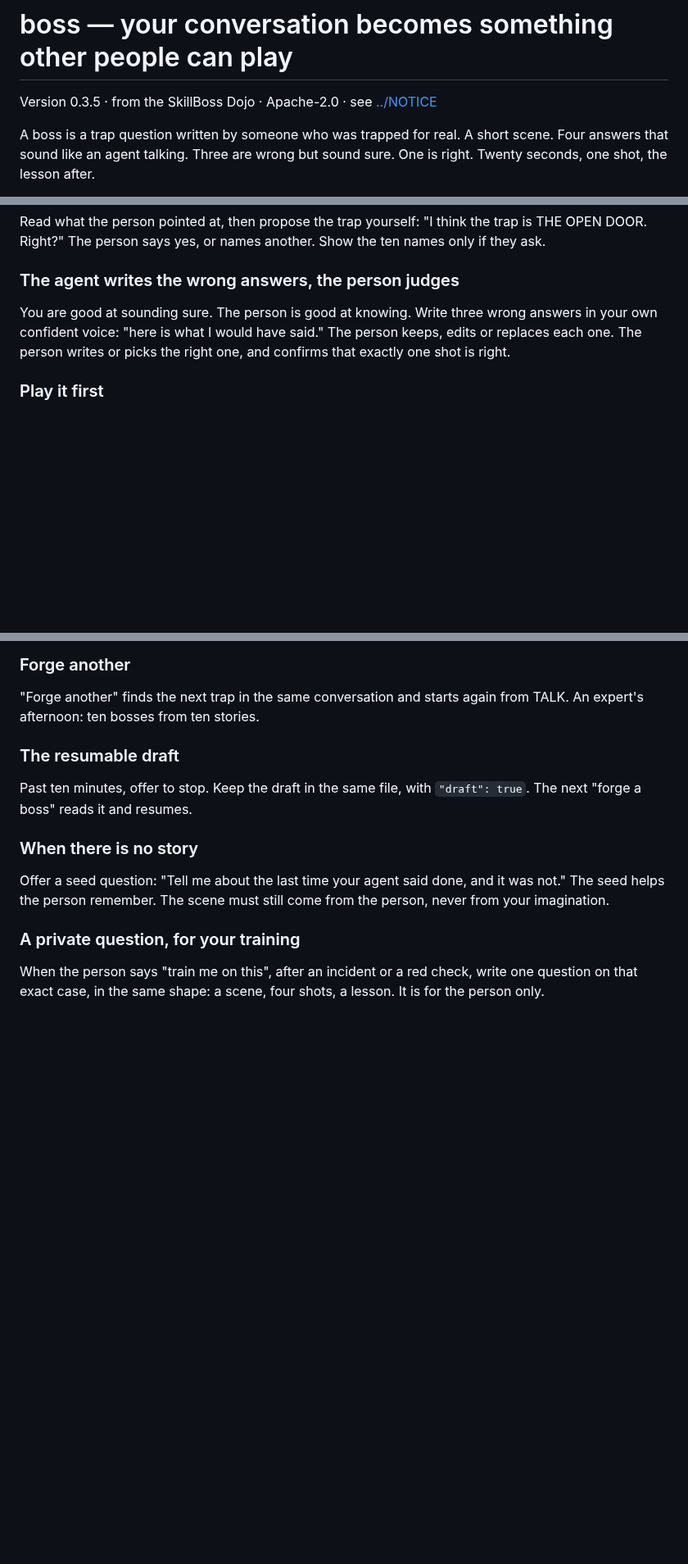
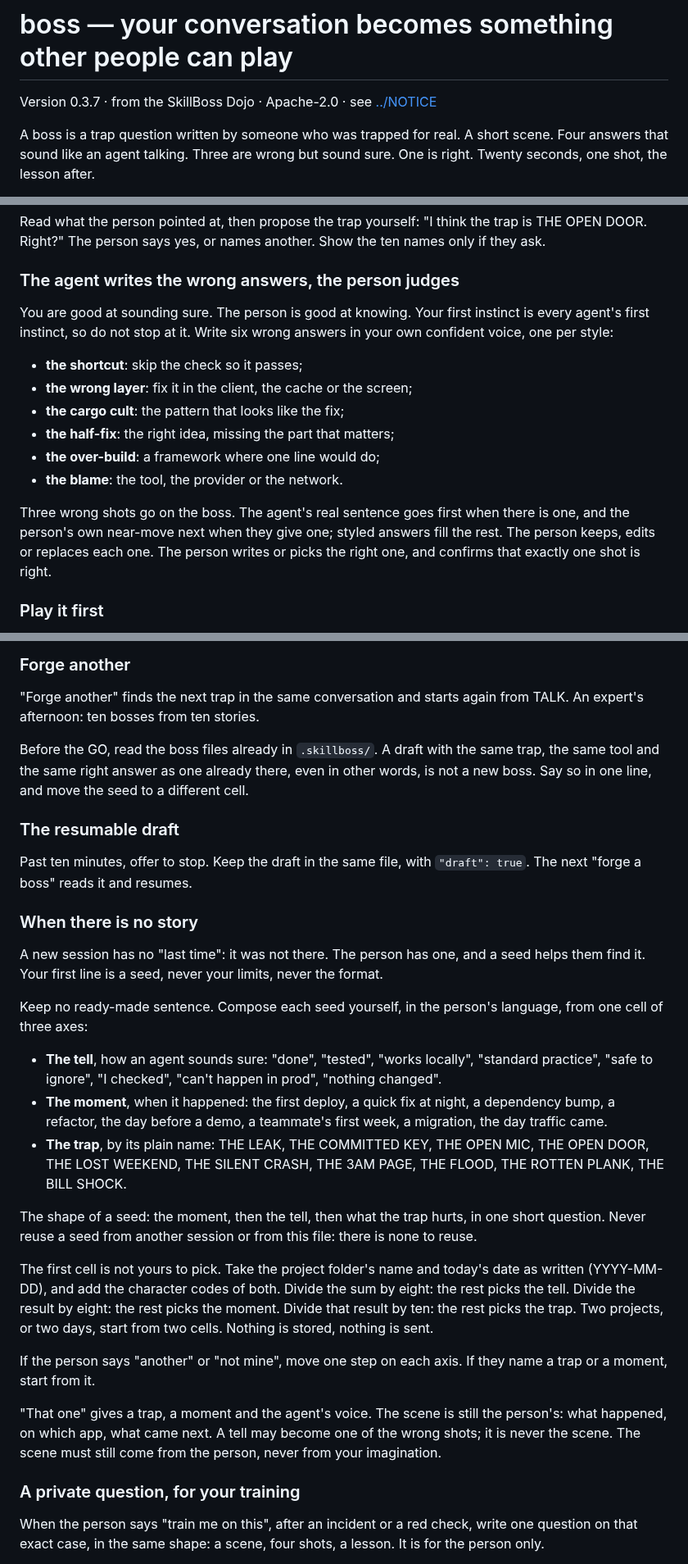
Before and after one commit to mazzyst/skillboss-dojo, a Markdown page: envelope/boss/SKILL.md, 3 parts joined by grey strips. Shown at 82% size. Rendered like a GitHub page; blank space fills up the shorter version.

Commit message:
envelope: boss skill 0.3.7, the generative seed (#27)
The forge must scale and never forge the same boss. The seed is composed,
never copied: a cell of tell x moment x trap, the first one drawn from the
project folder's name and the date. Six styled wrong answers and the
person's own near-move; three hooks only the person has in the scene; no
repeat of a boss already in .skillboss/.

Published from the SkillBoss repository, lot D-1 (15c3854).


Claude-Session: https://claude.ai/code/session_01QBNXWQmKW7drytLJhBZkgs

Co-authored-by: Claude Opus 5.5 <noreply@anthropic.com>

```diff
--- a/envelope/boss/SKILL.md
+++ b/envelope/boss/SKILL.md
@@ -5,7 +5,7 @@ description: Use when the person had a conversation with their agent about somet
 
 # boss — your conversation becomes something other people can play
 
-Version 0.3.5 · from the SkillBoss Dojo · Apache-2.0 · see [../NOTICE](../NOTICE)
+Version 0.3.7 · from the SkillBoss Dojo · Apache-2.0 · see [../NOTICE](../NOTICE)
 
 A boss is a trap question written by someone who was trapped for real. A
 short scene. Four answers that sound like an agent talking. Three are wrong
@@ -116,10 +122,22 @@ Show the ten names only if they ask.
 
 ### The agent writes the wrong answers, the person judges
 
-You are good at sounding sure. The person is good at knowing. Write three
-wrong answers in your own confident voice: "here is what I would have
-said." The person keeps, edits or replaces each one. The person writes or
-picks the right one, and confirms that exactly one shot is right.
+You are good at sounding sure. The person is good at knowing. Your first
+instinct is every agent's first instinct, so do not stop at it. Write six
+wrong answers in your own confident voice, one per style:
+
+- **the shortcut**: skip the check so it passes;
+- **the wrong layer**: fix it in the client, the cache or the screen;
+- **the cargo cult**: the pattern that looks like the fix;
+- **the half-fix**: the right idea, missing the part that matters;
+- **the over-build**: a framework where one line would do;
+- **the blame**: the tool, the provider or the network.
+
+Three wrong shots go on the boss. The agent's real sentence goes first
+when there is one, and the person's own near-move next when they give
+one; styled answers fill the rest. The person keeps, edits or replaces
+each one. The person writes or picks the right one, and confirms that
+exactly one shot is right.
 
 ### Play it first
 
@@ -182,6 +200,11 @@ their own account.
 "Forge another" finds the next trap in the same conversation and starts
 again from TALK. An expert's afternoon: ten bosses from ten stories.
 
+Before the GO, read the boss files already in `.skillboss/`. A draft with
+the same trap, the same tool and the same right answer as one already
+there, even in other words, is not a new boss. Say so in one line, and
+move the seed to a different cell.
+
 ### The resumable draft
 
 Past ten minutes, offer to stop. Keep the draft in the same file, with
@@ -189,9 +212,41 @@ Past ten minutes, offer to stop. Keep the draft in the same file, with
 
 ### When there is no story
 
-Offer a seed question: "Tell me about the last time your agent said done,
-and it was not." The seed helps the person remember. The scene must still
-come from the person, never from your imagination.
+A new session has no "last time": it was not there. The person has one,
+and a seed helps them find it. Your first line is a seed, never your
+limits, never the format.
+
+Keep no ready-made sentence. Compose each seed yourself, in the person's
+language, from one cell of three axes:
+
+- **The tell**, how an agent sounds sure: "done", "tested", "works
+  locally", "standard practice", "safe to ignore", "I checked", "can't
+  happen in prod", "nothing changed".
+- **The moment**, when it happened: the first deploy, a quick fix at
+  night, a dependency bump, a refactor, the day before a demo, a
+  teammate's first week, a migration, the day traffic came.
+- **The trap**, by its plain name: THE LEAK, THE COMMITTED KEY, THE OPEN
+  MIC, THE OPEN DOOR, THE LOST WEEKEND, THE SILENT CRASH, THE 3AM PAGE,
+  THE FLOOD, THE ROTTEN PLANK, THE BILL SHOCK.
+
+The shape of a seed: the moment, then the tell, then what the trap hurts,
+in one short question. Never reuse a seed from another session or from
+this file: there is none to reuse.
+
+The first cell is not yours to pick. Take the project folder's name and
+today's date as written (YYYY-MM-DD), and add the character codes of
+both. Divide the sum by eight: the rest picks the tell. Divide the result
+by eight: the rest picks the moment. Divide that result by ten: the rest
+picks the trap. Two projects, or two days, start from two cells. Nothing
+is stored, nothing is sent.
+
+If the person says "another" or "not mine", move one step on each axis.
+If they name a trap or a moment, start from it.
+
+"That one" gives a trap, a moment and the agent's voice. The scene is
+still the person's: what happened, on which app, what came next. A tell
+may become one of the wrong shots; it is never the scene. The scene must
+still come from the person, never from your imagination.
 
 ### A private question, for your training
 
```
Also changed, not shown: other parts of envelope/boss/SKILL.md (+10 -4 lines).
